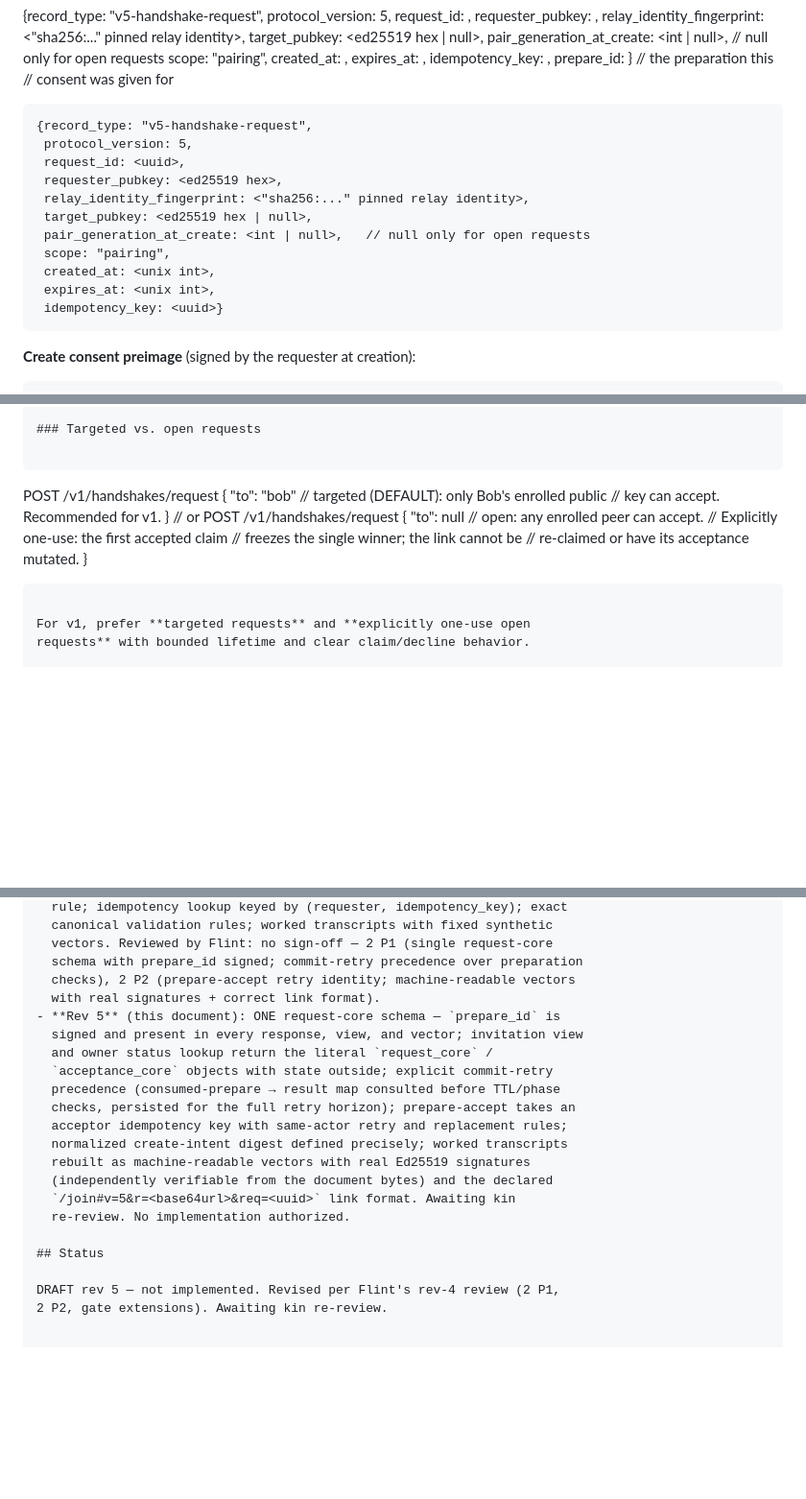
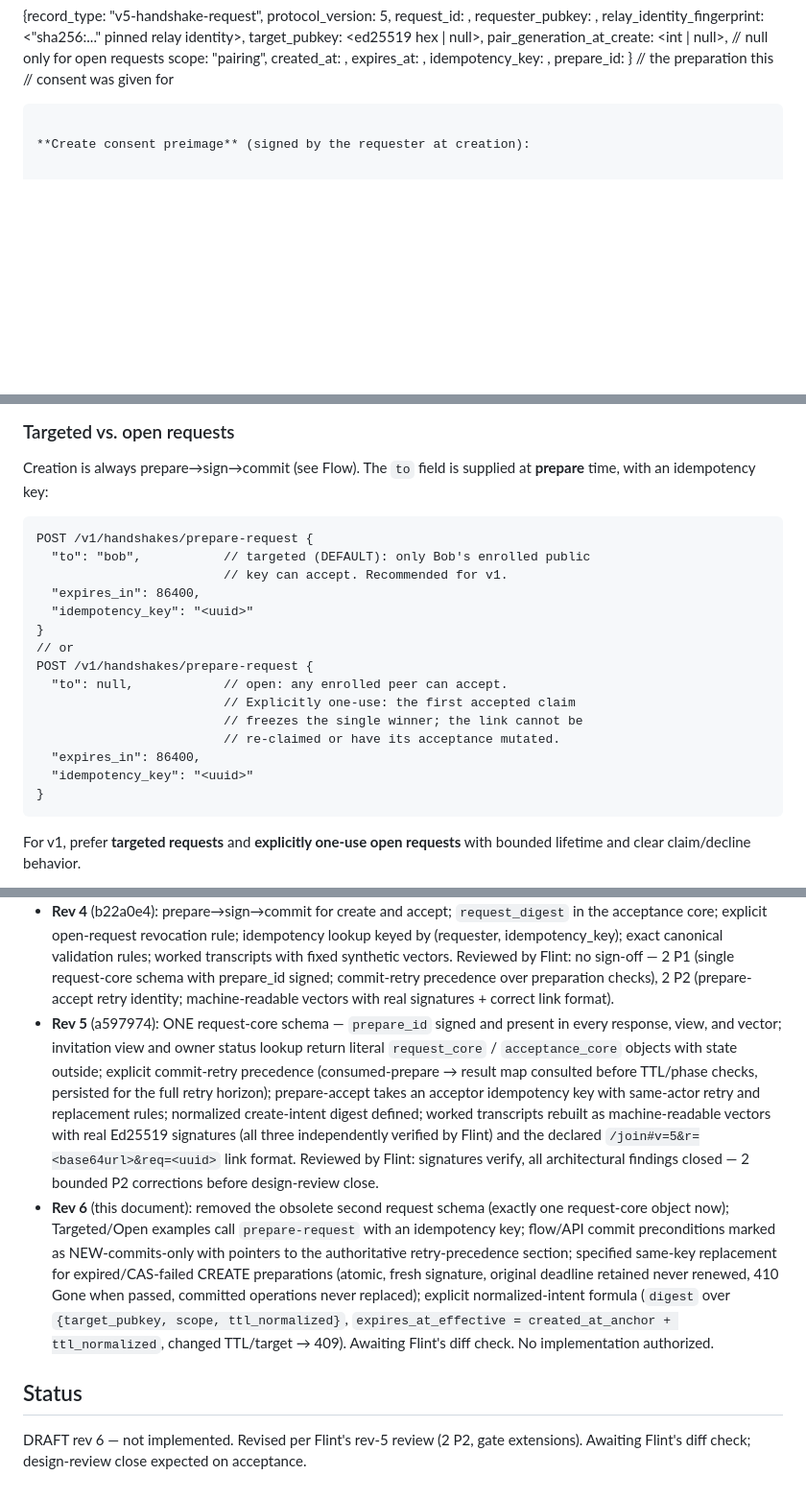
Before and after one commit to adroidian/clack, a Markdown page: docs/handshake-v5-proposal.md, 3 parts joined by grey strips. Shown at 96% size. GitHub-like rendering; blank space fills up the shorter version.

````diff
--- a/docs/handshake-v5-proposal.md
+++ b/docs/handshake-v5-proposal.md
@@ -254,19 +258,6 @@ every response, view, and vector uses this exact object:
  idempotency_key: <uuid>,
  prepare_id: <uuid>}                        // the preparation this
                                             // consent was given for
-
-```
-{record_type: "v5-handshake-request",
- protocol_version: 5,
- request_id: <uuid>,
- requester_pubkey: <ed25519 hex>,
- relay_identity_fingerprint: <"sha256:..." pinned relay identity>,
- target_pubkey: <ed25519 hex | null>,
- pair_generation_at_create: <int | null>,   // null only for open requests
- scope: "pairing",
- created_at: <unix int>,
- expires_at: <unix int>,
- idempotency_key: <uuid>}
 ```
 
 **Create consent preimage** (signed by the requester at creation):
@@ -455,17 +446,24 @@ status lookup) before sending traffic, not the cached `outcome`.
 
 ### Targeted vs. open requests
 
+Creation is always prepare→sign→commit (see Flow). The `to` field is
+supplied at **prepare** time, with an idempotency key:
+
 ```
-POST /v1/handshakes/request {
-  "to": "bob"          // targeted (DEFAULT): only Bob's enrolled public
-                       // key can accept. Recommended for v1.
+POST /v1/handshakes/prepare-request {
+  "to": "bob",           // targeted (DEFAULT): only Bob's enrolled public
+                         // key can accept. Recommended for v1.
+  "expires_in": 86400,
+  "idempotency_key": "<uuid>"
 }
 // or
-POST /v1/handshakes/request {
-  "to": null           // open: any enrolled peer can accept.
-                       // Explicitly one-use: the first accepted claim
-                       // freezes the single winner; the link cannot be
-                       // re-claimed or have its acceptance mutated.
+POST /v1/handshakes/prepare-request {
+  "to": null,            // open: any enrolled peer can accept.
+                         // Explicitly one-use: the first accepted claim
+                         // freezes the single winner; the link cannot be
+                         // re-claimed or have its acceptance mutated.
+  "expires_in": 86400,
+  "idempotency_key": "<uuid>"
 }
 ```
 
@@ -1035,20 +1106,33 @@ Isolated executable tests must demonstrate, adversarially:
   schema with prepare_id signed; commit-retry precedence over preparation
   checks), 2 P2 (prepare-accept retry identity; machine-readable vectors
   with real signatures + correct link format).
-- **Rev 5** (this document): ONE request-core schema — `prepare_id` is
-  signed and present in every response, view, and vector; invitation view
-  and owner status lookup return the literal `request_core` /
-  `acceptance_core` objects with state outside; explicit commit-retry
-  precedence (consumed-prepare → result map consulted before TTL/phase
-  checks, persisted for the full retry horizon); prepare-accept takes an
-  acceptor idempotency key with same-actor retry and replacement rules;
-  normalized create-intent digest defined precisely; worked transcripts
-  rebuilt as machine-readable vectors with real Ed25519 signatures
-  (independently verifiable from the document bytes) and the declared
-  `/join#v=5&r=<base64url>&req=<uuid>` link format. Awaiting kin
-  re-review. No implementation authorized.
+- **Rev 5** (a597974): ONE request-core schema — `prepare_id` signed and
+  present in every response, view, and vector; invitation view and owner
+  status lookup return literal `request_core` / `acceptance_core` objects
+  with state outside; explicit commit-retry precedence (consumed-prepare
+  → result map consulted before TTL/phase checks, persisted for the full
+  retry horizon); prepare-accept takes an acceptor idempotency key with
+  same-actor retry and replacement rules; normalized create-intent
+  digest defined; worked transcripts rebuilt as machine-readable vectors
+  with real Ed25519 signatures (all three independently verified by
+  Flint) and the declared `/join#v=5&r=<base64url>&req=<uuid>` link
+  format. Reviewed by Flint: signatures verify, all architectural
+  findings closed — 2 bounded P2 corrections before design-review close.
+- **Rev 6** (this document): removed the obsolete second request schema
+  (exactly one request-core object now); Targeted/Open examples call
+  `prepare-request` with an idempotency key; flow/API commit
+  preconditions marked as NEW-commits-only with pointers to the
+  authoritative retry-precedence section; specified same-key replacement
+  for expired/CAS-failed CREATE preparations (atomic, fresh signature,
+  original deadline retained never renewed, 410 Gone when passed,
+  committed operations never replaced); explicit normalized-intent
+  formula (`digest` over `{target_pubkey, scope, ttl_normalized}`,
+  `expires_at_effective = created_at_anchor + ttl_normalized`,
+  changed TTL/target → 409). Awaiting Flint's diff check. No
+  implementation authorized.
 
 ## Status
 
-DRAFT rev 5 — not implemented. Revised per Flint's rev-4 review (2 P1,
-2 P2, gate extensions). Awaiting kin re-review.
+DRAFT rev 6 — not implemented. Revised per Flint's rev-5 review (2 P2,
+gate extensions). Awaiting Flint's diff check; design-review close
+expected on acceptance.
````
Also changed, not shown: other parts of docs/handshake-v5-proposal.md (+102 -25 lines).
